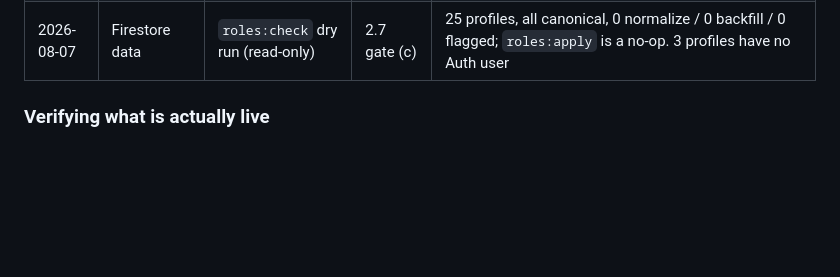
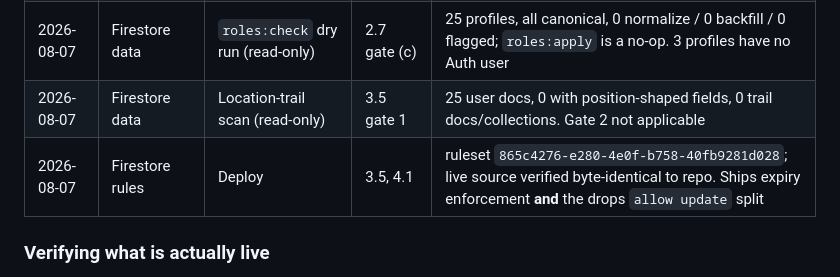
Before and after one commit to IllEgo/GeoDrop, a Markdown page: docs/migration-plan.md, the part around the change. GitHub-like rendering; blank space fills up the shorter version.

Commit message:
Log the 3.5/4.1 rules deploy and the 3.5 trail scan
Ruleset 865c4276-e280-4e0f-b758-40fb9281d028, verified byte-identical to the
repo after release. Ships 4.1's expiry enforcement and, more importantly, the
drops allow-update split -- prod had been running the single combined condition
that sits at the 1000-expression ceiling.

Also records 3.5's read-only trail scan as gate 1 evidence.

Co-Authored-By: Claude Opus 5 <noreply@anthropic.com>
Claude-Session: https://claude.ai/code/session_01VTdYTQoXgbY4dCNtysG9jr

```diff
--- a/docs/migration-plan.md
+++ b/docs/migration-plan.md
@@ -57,6 +57,8 @@ from an account that had accepted the policies was refused).
 | 2026-07-26 | Firestore + Storage data | **Live wipe** | 1.4 | 172 docs, 98 objects / 592.8 MiB. Backup at `C:\Users\rober\GeoDrop-backups\wipe-2026-07-26\` — outside the repo, only copy of the prototype content |
 | 2026-08-07 | Firestore rules | Deploy | 2.6, 2.7 | ruleset `b83ea329-fbd5-4a25-b9fb-ca3c86f922f9`; live source verified byte-identical to repo |
 | 2026-08-07 | Firestore data | `roles:check` dry run (read-only) | 2.7 gate (c) | 25 profiles, all canonical, 0 normalize / 0 backfill / 0 flagged; `roles:apply` is a no-op. 3 profiles have no Auth user |
+| 2026-08-07 | Firestore data | Location-trail scan (read-only) | 3.5 gate 1 | 25 user docs, 0 with position-shaped fields, 0 trail docs/collections. Gate 2 not applicable |
+| 2026-08-07 | Firestore rules | Deploy | 3.5, 4.1 | ruleset `865c4276-e280-4e0f-b758-40fb9281d028`; live source verified byte-identical to repo. Ships expiry enforcement **and** the drops `allow update` split |
 
 ### Verifying what is actually live
 
```
